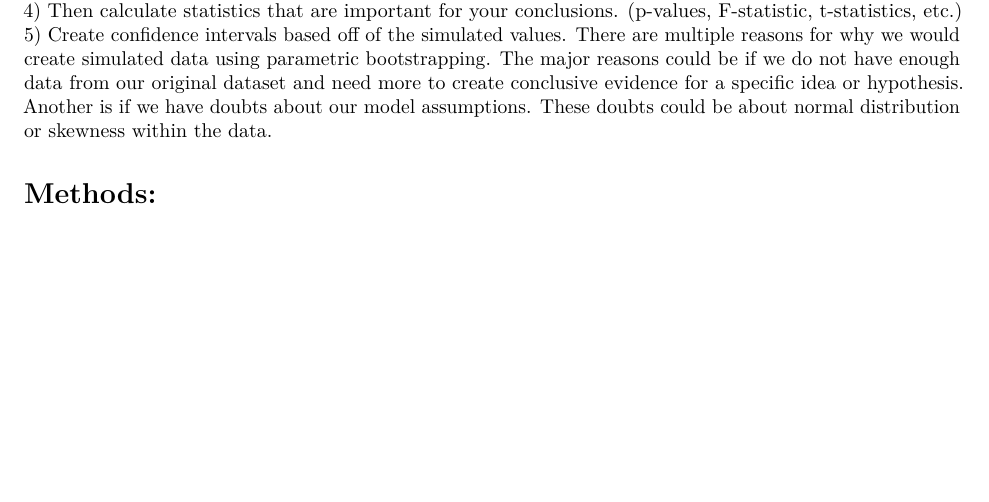
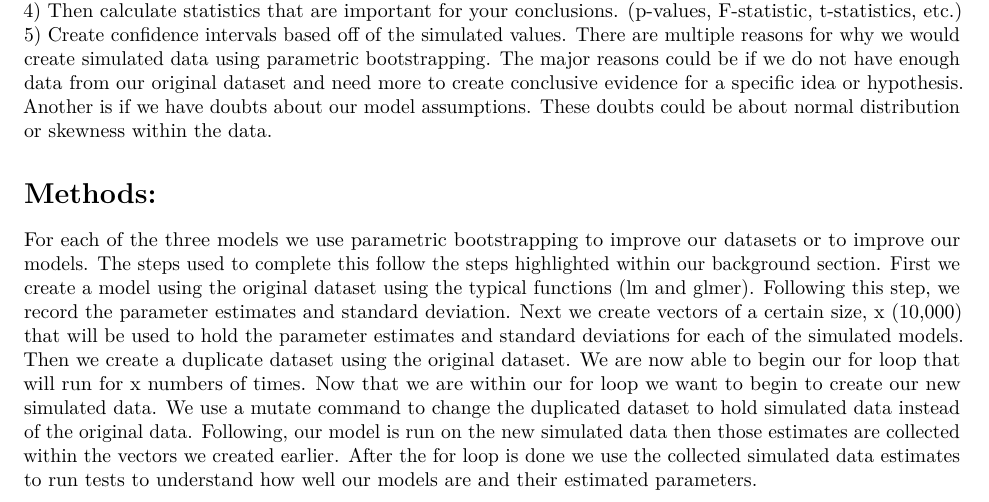
Before and after one commit to cjcaraniLU/Parametric-Bootstrapping, an R Markdown document (Parametric.Rmd): part of page 1 of 7 before the commit and part of page 1 of 8 after it, cut so that both start at the same text, the shorter picture padded with empty space. Rendered offline with R 4.5, knitr and Pandoc, then LaTeX, with nearby package versions; some code elsewhere in the file could not run offline.

Commit message:
Added methods section

```diff
--- a/Parametric.Rmd
+++ b/Parametric.Rmd
@@ -27,6 +27,8 @@ library(Matrix)
 W.A. Nelson from the Encyclopedia of Ecology states, "Bootstrapping methods are a numerical approach to generating confidence intervals that use either resampled data or simulated data to estimate the sampling distribution of the maximum likelihood parameter estimates". This definition is the backbone reasoning on why and when a statistician should incorporate bootstrapping. The overall idea is that bootstrapping can greatly improve your findings and conclusions of a model's confidence intervals, p-values, F-statistics and hypothesis testing. Bootstrapping generally is also used when there is a lack of observations or there is data missing within the dataset. Bootstrapping solves this issue by resampling the data based off of the current observations that we as statisticians already have to generate plausible values that will allow us to create more concrete assumptions about our dataset. The simulated data will provide us with better reasoning on how well our models perfrom and which model to use by creating a comparison with the use of the new data. Non-parametric bootstrapping uses a technique called sampling with replacement. This procedure randomly selects observations, while putting those observations back into the real dataset.This will create a new sample that will have the same size as the real dataset. These steps are then repeated thousands of time to generate many different datasets for your model to use. The generated datasets use the real dataset to create new observations for our simulated datasets. Parametric bootstrapping uses a model's estimates to generate new datasets. These are the steps to use parametric bootstrapping: 1) Fit a model to the original dataset and record that model's parameters using their estimated values. 2) Next using the recorded estimated parameter values simulate many datasets. 3) For each newly created dataset, record each of the estimated parameters. 4) Then calculate statistics that are important for your conclusions. (p-values, F-statistic, t-statistics, etc.) 5) Create confidence intervals based off of the simulated values. There are multiple reasons for why we would create simulated data using parametric bootstrapping. The major reasons could be if we do not have enough data from our original dataset and need more to create conclusive evidence for a specific idea or hypothesis. Another is if we have doubts about our model assumptions. These doubts could be about normal distribution or skewness within the data.
 
 # Methods:
+
+For each of the three models we use parametric bootstrapping to improve our datasets or to improve our models. The steps used to complete this follow the steps highlighted within our background section. First we create a model using the original dataset using the typical functions (lm and glmer). Following this step, we record the parameter estimates and standard deviation. Next we create vectors of a certain size, x (10,000) that will be used to hold the parameter estimates and standard deviations for each of the simulated models. Then we create a duplicate dataset using the original dataset. We are now able to begin our for loop that will run for x numbers of times. Now that we are within our for loop we want to begin to create our new simulated data. We use a mutate command to change the duplicated dataset to hold simulated data instead of the original data. Following, our model is run on the new simulated data then those estimates are collected within the vectors we created earlier. After the for loop is done we use the collected simulated data estimates to run tests to understand how well our models are and their estimated parameters.
 
 ### Linear Model Comparison:
 
```
